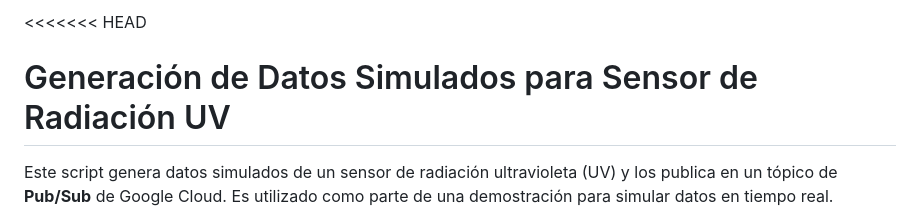
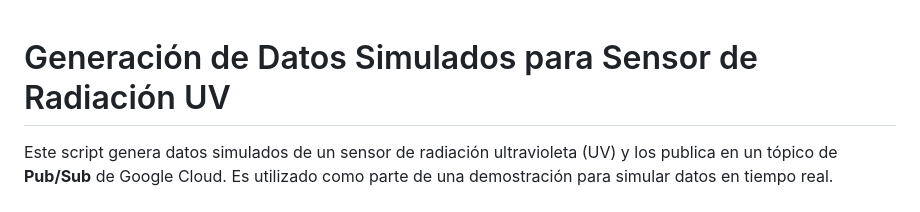
Before and after one commit to paulozterra/Proyecto-IOT-UV, a Markdown page: README.md, the part around the change. Rendered like a GitHub page.

```diff
--- a/README.md
+++ b/README.md
@@ -1,4 +1,3 @@
-<<<<<<< HEAD
 # Generación de Datos Simulados para Sensor de Radiación UV
 
 Este script genera datos simulados de un sensor de radiación ultravioleta (UV) y los publica en un tópico de **Pub/Sub** de Google Cloud. Es utilizado como parte de una demostración para simular datos en tiempo real.
```
